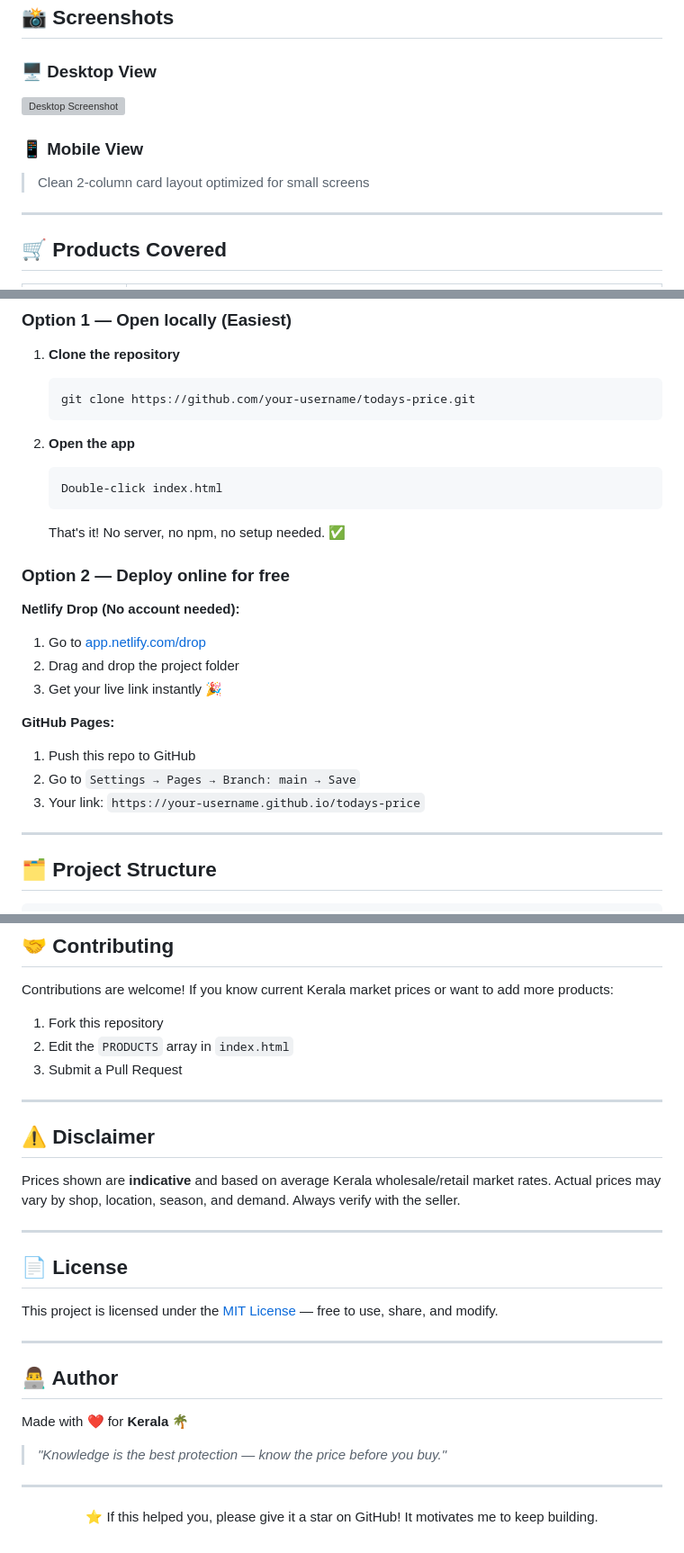
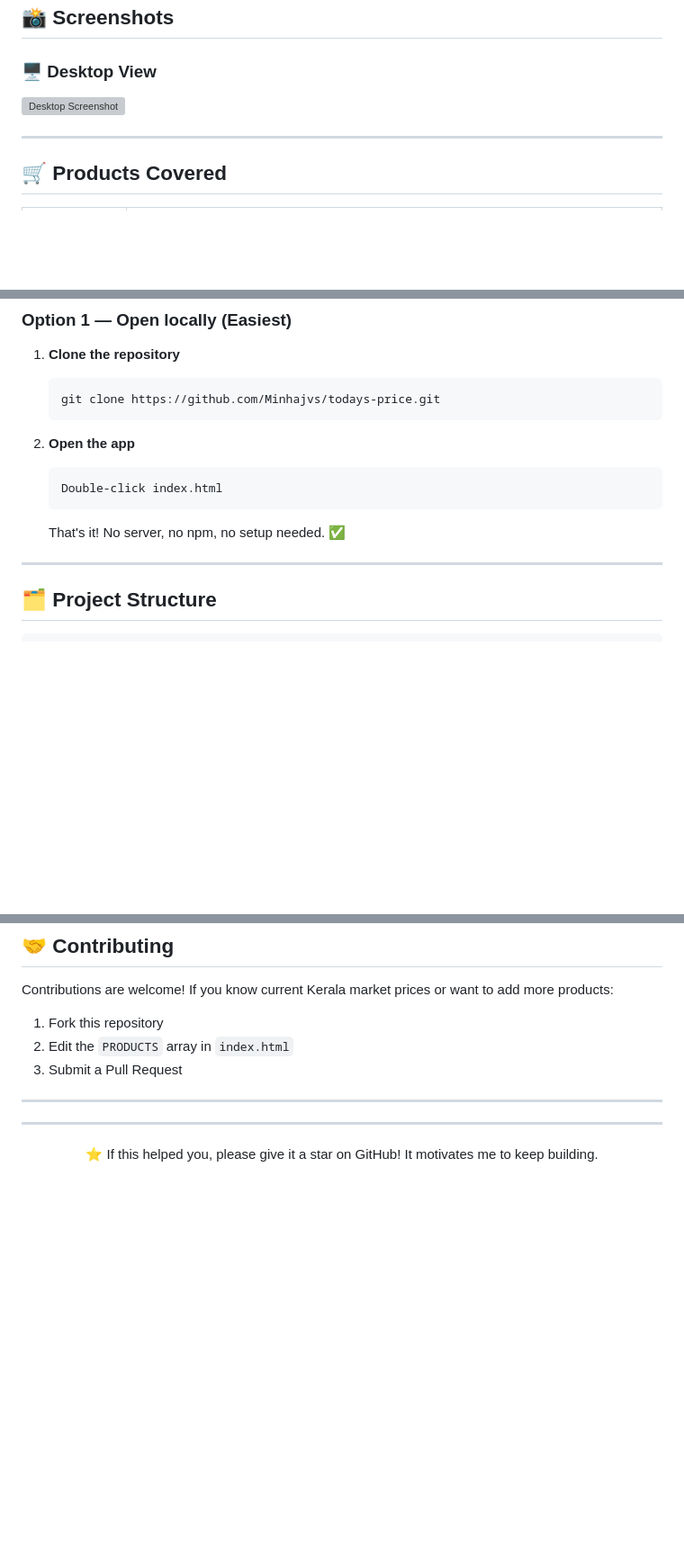
Before and after one commit to Minhajvs/todays-price-app, a Markdown page: README.md, 3 parts joined by grey strips. Shown at 90% size. Drawn GitHub-style; blank space fills up the shorter version; grey boxes are pictures that could not be loaded.

Commit message:
Revise README with new images and instructions
Updated screenshots and repository cloning instructions. Removed deployment options and disclaimer sections.

````diff
--- a/README.md
+++ b/README.md
@@ -53,6 +53,5 @@ Tourists and newcomers in Kerala often don't know the **fair local market price*
 
-### 📱 Mobile View
-> Clean 2-column card layout optimized for small screens
+
 
 ---
 
@@ -74,7 +73,7 @@ Tourists and newcomers in Kerala often don't know the **fair local market price*
 
 1. **Clone the repository**
    ```bash
-   git clone https://github.com/your-username/todays-price.git
+   git clone https://github.com/Minhajvs/todays-price.git
    ```
 
 2. **Open the app**
@@ -82,18 +81,6 @@ Tourists and newcomers in Kerala often don't know the **fair local market price*
    Double-click index.html
    ```
    That's it! No server, no npm, no setup needed. ✅
-
-### Option 2 — Deploy online for free
-
-**Netlify Drop (No account needed):**
-1. Go to [app.netlify.com/drop](https://app.netlify.com/drop)
-2. Drag and drop the project folder
-3. Get your live link instantly 🎉
-
-**GitHub Pages:**
-1. Push this repo to GitHub
-2. Go to `Settings → Pages → Branch: main → Save`
-3. Your link: `https://your-username.github.io/todays-price`
 
 ---
 
@@ -143,23 +130,6 @@ Contributions are welcome! If you know current Kerala market prices or want to a
 
 ---
 
-## ⚠️ Disclaimer
-
-Prices shown are **indicative** and based on average Kerala wholesale/retail market rates. Actual prices may vary by shop, location, season, and demand. Always verify with the seller.
-
----
-
-## 📄 License
-
-This project is licensed under the [MIT License](LICENSE) — free to use, share, and modify.
-
----
-
-## 👨‍💻 Author
-
-Made with ❤️ for **Kerala** 🌴
-
-> *"Knowledge is the best protection — know the price before you buy."*
 
 ---
 
````
Also changed, not shown: other parts of README.md (+1 -1 lines).
